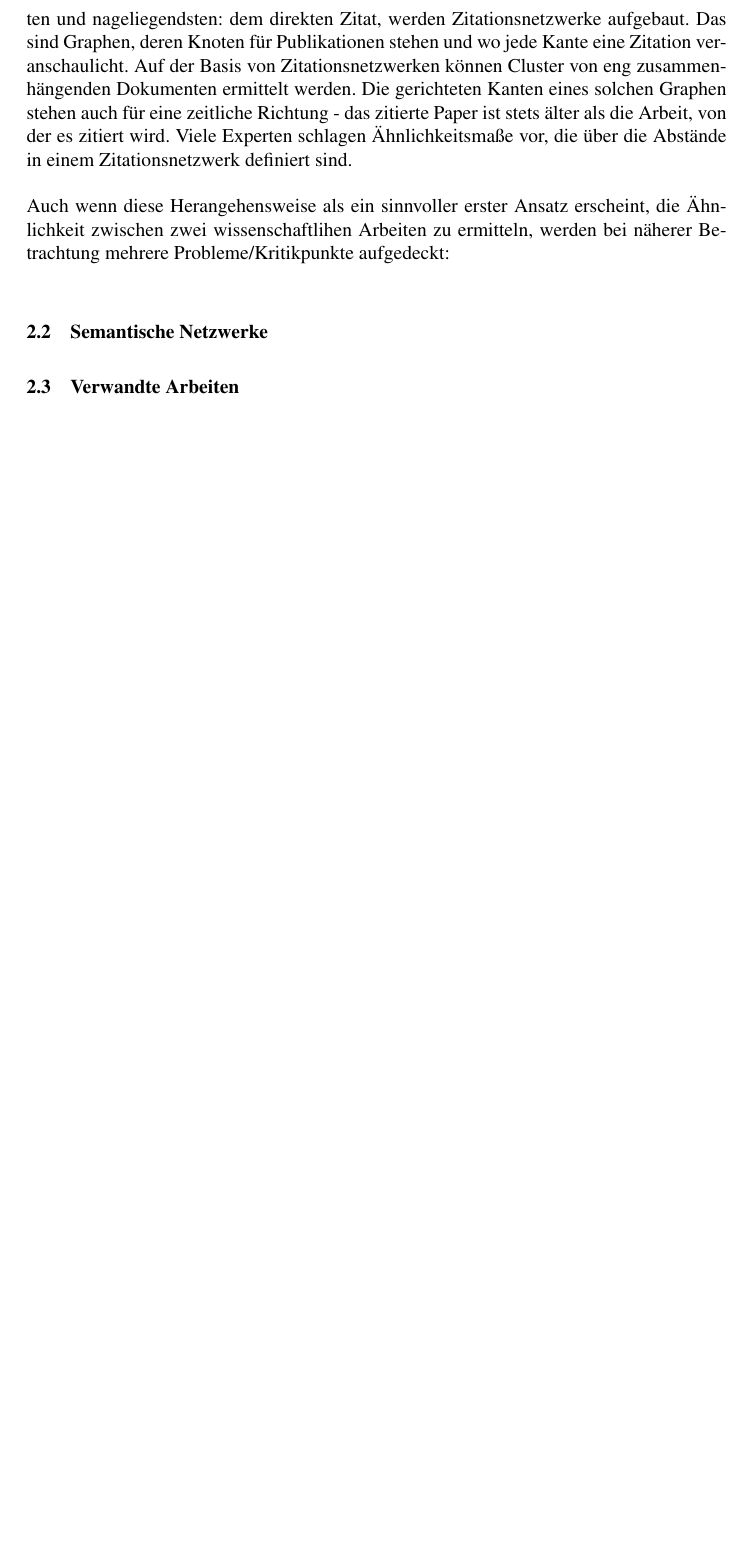
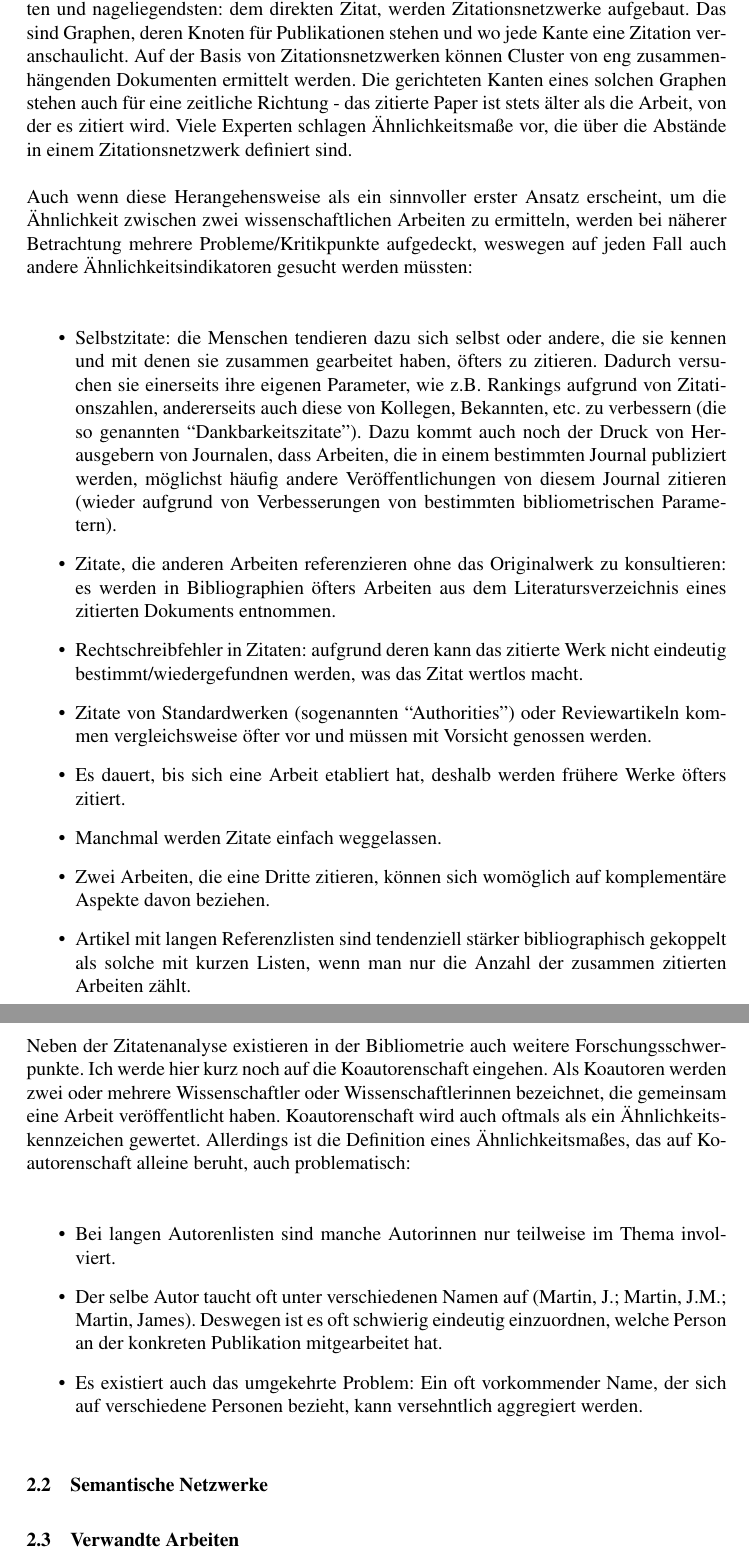
Before and after one commit to lusy/SemanticModellingPaperSimilarity, a LaTeX document (paper/paper.tex, which reads paper/2-Grundlagen.tex): part of page 6 of 10 before the commit and two parts of pages 6 and 7 of 11 after it, the two joined at a grey line, cut so that both start at the same text, the shorter picture padded with empty space. Compiled offline with pdfLaTeX; the source files are stored in an older character set and shown here as Unicode.

Commit message:
bibliometry is nearly done

```diff
--- a/paper/2-Grundlagen.tex
+++ b/paper/2-Grundlagen.tex
@@ -42,33 +44,39 @@ Die gerichteten Kanten eines solchen Graphen stehen auch für eine zeitliche Ric
 Viele Experten schlagen Ähnlichkeitsmaße vor, die über die Abstände in einem Zitationsnetzwerk definiert sind.
 \\
 \\
-Auch wenn diese Herangehensweise als ein sinnvoller erster Ansatz erscheint, die Ähnlichkeit zwischen zwei wissenschaftlihen Arbeiten zu ermitteln, werden bei näherer Betrachtung mehrere Probleme/Kritikpunkte aufgedeckt:
+Auch wenn diese Herangehensweise als ein sinnvoller erster Ansatz erscheint, um die Ähnlichkeit zwischen zwei wissenschaftlichen Arbeiten zu ermitteln, werden bei näherer Betrachtung mehrere Probleme/Kritikpunkte aufgedeckt, weswegen auf jeden Fall auch andere Ähnlichkeitsindikatoren gesucht werden müssten:\\
+\begin{itemize}
+\item Selbstzitate: die Menschen tendieren dazu sich selbst oder andere, die sie kennen und mit denen sie zusammen gearbeitet haben, öfters zu zitieren.
+Dadurch versuchen sie einerseits ihre eigenen Parameter, wie z.B. Rankings aufgrund von Zitationszahlen, andererseits auch diese von Kollegen, Bekannten, etc. zu verbessern (die so genannten ``Dankbarkeitszitate'').
+Dazu kommt auch noch der Druck von Herausgebern von Journalen, dass Arbeiten, die in einem bestimmten Journal publiziert werden, möglichst häufig andere Veröffentlichungen von diesem Journal zitieren (wieder aufgrund von Verbesserungen von bestimmten bibliometrischen Parametern).
+\item Zitate, die anderen Arbeiten referenzieren ohne das Originalwerk zu konsultieren: es werden in Bibliographien öfters Arbeiten aus dem Literatursverzeichnis eines zitierten Dokuments entnommen.
+\item Rechtschreibfehler in Zitaten: aufgrund deren kann das zitierte Werk nicht eindeutig bestimmt/wiedergefundnen werden, was das Zitat wertlos macht.
+\item Zitate von Standardwerken (sogenannten ``Authorities'') oder Reviewartikeln kommen vergleichsweise öfter vor und müssen mit Vorsicht genossen werden.
+\item Es dauert, bis sich eine Arbeit etabliert hat, deshalb werden frühere Werke öfters zitiert.
+\item Manchmal werden Zitate einfach weggelassen.
+\item Zwei Arbeiten, die eine Dritte zitieren, können sich womöglich auf komplementäre Aspekte davon beziehen.
+\item Artikel mit langen Referenzlisten sind tendenziell stärker bibliographisch gekoppelt als solche mit kurzen Listen, wenn man nur die Anzahl der zusammen zitierten Arbeiten zählt.
+% Ansatz zur Normalisierung relative bibliographische Kopplung (Jaccard- und Salton-Index), messen die Kopplung bezogen auf die Länge der Referenzlisten
+\end{itemize}
 
-% Probleme von bibliometrischen Verfahren als Ähnlichkeitsindikatore, zusammengefasst:
-% Selbstzitate (Leute pushen ihre Parameter hoch/ Druck von Herausgebern von Journalen, dass Zitate auf dem Journal gemacht werden)
-% "Dankbarkeitszitate"
-%Leute, die sich (persönlich) kennen, tendieren dazu sich auch öfters zu zitieren gegenseitig
-% Zitate, die andere Arbeiten referenzieren ohne Konsultieren des Originalwerks (z.b. bei Quellen von meinen Quellen übernommen)
-% Rechtschreibfehler in Zitate - das zitierte Werk kann nicht eindeutig bestimmt/wiedergefundnen werden
-% Zitate von Standardwerken(Authorities)/Reviewartikel(haben auch selber lange Referenzlisten) sind oft
-% Frühere Werke werden öfters zitiert/ aber auch Literatur tut veralten (Anzahl von Zitationen nimmt im zeitlichen Verlauf ab)
-% Manchmal werden die Zitate weggelassen
-% Es dauert, bis sich eine Arbeit etabliert hat, und es angefangen wird, dass sie zitiert wird - Ähnlichkeit kann nicht nur auf Grund von Zitationen festgestellt werden
-% Problem für Ähnlichkeit: 2 Arbeiten, die eine 3. zitieren, können sich womöglich auf komplementäre Aspekte davon beziehen
-% Problem Nr 2: Standardwerke und frühere Werke werden öfter zitiert
-% Problem Nr 3: Es gibt viele Selbstzitationen, die bestimmte Parameter (Rankings auf Grund von Zitationszahlen/etc) hochpuschen wollen
-% Problem Nr 4: Artikel mit langen Referenzlisten sind tendenziell stärker bibliographisch gekoppelt als solche mit kurzen Listen, wenn man nur die Anzahl der zusammen zitierten Arbeiten zählt - Ansatz zur Normalisierung relative bibliographische Kopplung (Jaccard- und Salton-Index), messen die Kopplung bezogen auf die Länge der Referenzlisten
+\subsubsection{Weitere Aspekte bibliometrischer Untersuchungen}
 
+Neben der Zitatenanalyse existieren in der Bibliometrie auch weitere Forschungsschwerpunkte.
+Ich werde hier kurz noch auf die Koautorenschaft eingehen.
+Als Koautoren werden zwei oder mehrere Wissenschaftler oder Wissenschaftlerinnen bezeichnet, die gemeinsam eine Arbeit veröffentlicht haben.
+Koautorenschaft wird auch oftmals als ein Ähnlichkeitskennzeichen gewertet.
+Allerdings ist die Definition eines Ähnlichkeitsmaßes, das auf Koautorenschaft alleine beruht, auch problematisch:\\
+\begin{itemize}
+\item Bei langen Autorenlisten sind manche Autorinnen nur teilweise im Thema involviert.
+\item Der selbe Autor taucht oft unter verschiedenen Namen auf (Martin, J.; Martin, J.M.; Martin, James).
+Deswegen ist es oft schwierig eindeutig einzuordnen, welche Person an der konkreten Publikation mitgearbeitet hat.
+\item Es existiert auch das umgekehrte Problem:
+Ein oft vorkommender Name, der sich auf verschiedene Personen bezieht, kann versehntlich aggregiert werden.
+% -> Lösung für die letzten 2: Benutzen eines eindeutigen Identifiers für jeden Autor (unser Datensatz hat das)
+\end{itemize}
 
-% Koautorenschaft:
-% Def:
+% Schlussfolgerung in die Richtung: deshalb brauchen wir andere Ansätze, Ähnlichkeit zu bestimmen
 
-% Probleme wenn (Ko-)Autoren als Ähnlichkeitskenngröße genutzt werden:
-% Es wird oftmals nur der 1. Autor pro Paper berücksichtigt - verzerrtes Bild, manche erhalten mehr Anerkennung, etc (wobei neuere Analysen den Beitragsanteil eines Autors zu einem Paper bestimmen, in dem sie durch die Anzahl der Koautoren teilen)
-% Bei langen Autorenlisten sind manche Autorinnen nur teilweise im Thema involviert
-% Der selbe Autor(in) taucht oft unter verschiedenen Namen auf (Martin, J.; Martin, J.M.; Martin, James); einfaches Stringmatching scheitert
-% Ein oft vorkommende Name, der sich auf verschiedene Personen bezieht, kann versehntlich aggregiert werden (Smith)
-% -> Lösung für die letzten 2: Benutzen eines eindeutigen Identifiers für jeden Autor (unser Datensatz hat das)
 
 % Pearsons Korrelationskoeffizient (wird auch oft für Ähnlichkeitsmessungen verwendet)
 % für jetzt lasse ichs erstmal
```
Also changed, not shown: paper/2-Grundlagen.tex (4 more changed lines).
